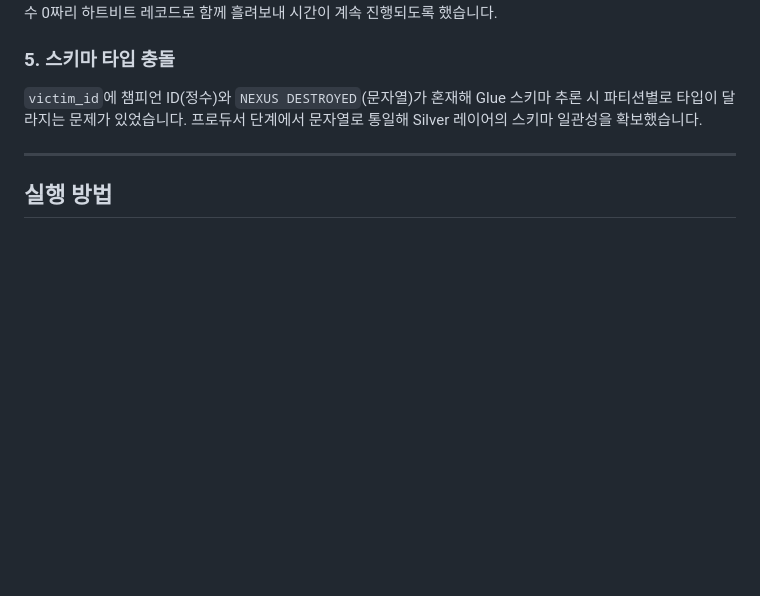
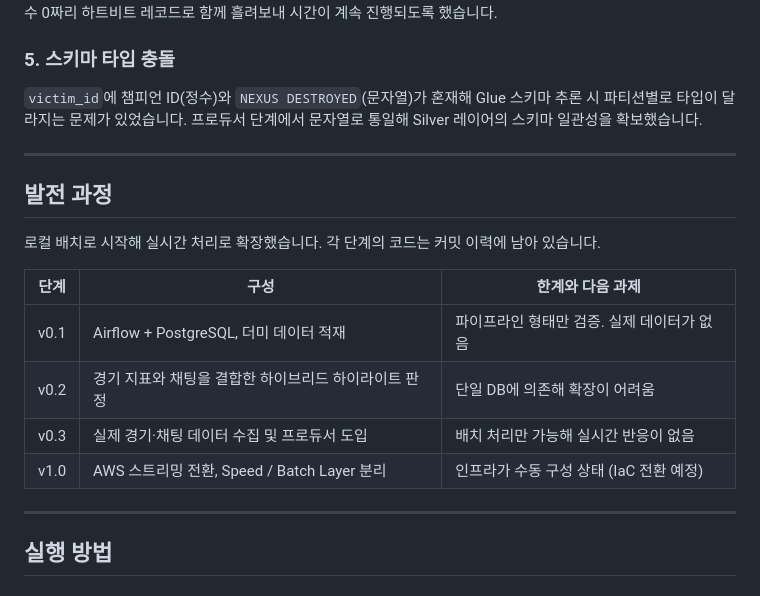
Before and after one commit to silver-ring-data/lol-realtime-pipeline, a Markdown page: README.md, the part around the change. Drawn GitHub-style; blank space fills up the shorter version.

Commit message:
docs: README에 v0.1부터 v1.0까지의 발전 과정 정리

```diff
--- a/README.md
+++ b/README.md
@@ -110,6 +110,19 @@ Silver 레이어의 스키마 일관성을 확보했습니다.
 
 ---
 
+## 발전 과정
+
+로컬 배치로 시작해 실시간 처리로 확장했습니다. 각 단계의 코드는 커밋 이력에 남아 있습니다.
+
+| 단계 | 구성 | 한계와 다음 과제 |
+|---|---|---|
+| v0.1 | Airflow + PostgreSQL, 더미 데이터 적재 | 파이프라인 형태만 검증. 실제 데이터가 없음 |
+| v0.2 | 경기 지표와 채팅을 결합한 하이브리드 하이라이트 판정 | 단일 DB에 의존해 확장이 어려움 |
+| v0.3 | 실제 경기·채팅 데이터 수집 및 프로듀서 도입 | 배치 처리만 가능해 실시간 반응이 없음 |
+| v1.0 | AWS 스트리밍 전환, Speed / Batch Layer 분리 | 인프라가 수동 구성 상태 (IaC 전환 예정) |
+
+---
+
 ## 실행 방법
 
 ### 사전 준비
```
